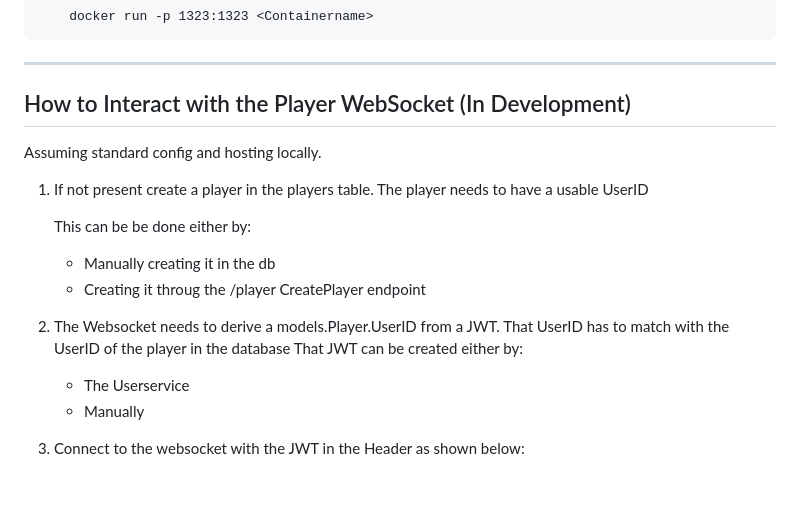
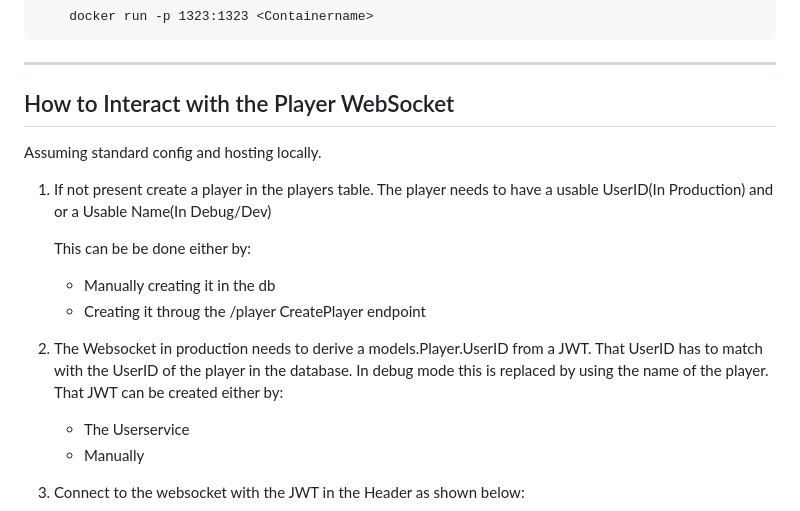
Before and after one commit to BloomGameStudio/PlayerService, a Markdown page: README.md, the part around the change. GitHub-like rendering; blank space fills up the shorter version.

Commit message:
Player Websocket Interaction Docs

```diff
--- a/README.md
+++ b/README.md
@@ -89,12 +89,12 @@ Note: This will build a image and run and build a container which probably is a
         docker run -p 1323:1323 <Containername>
 ---
 
-## How to Interact with the Player WebSocket (In Development)
+## How to Interact with the Player WebSocket
 
 Assuming standard config and hosting locally.
 
 
-  1. If not present create a player in the players table. The player needs to have a usable UserID
+  1. If not present create a player in the players table. The player needs to have a usable UserID(In Production) and or a Usable Name(In Debug/Dev)
 
         This can be be done either by:
 
@@ -102,7 +102,7 @@ Assuming standard config and hosting locally.
         - Creating it throug the /player CreatePlayer endpoint
 
 
-  2.  The Websocket needs to derive a models.Player.UserID from a JWT. That UserID has to match with the UserID of the player in the database That JWT can be created either by:
+  2.  The Websocket in production needs to derive a models.Player.UserID from a JWT. That UserID has to match with the UserID of the player in the database. In debug mode this is replaced by using the name of the player. That JWT can be created either by:
 
         - The Userservice
         - Manually
```
